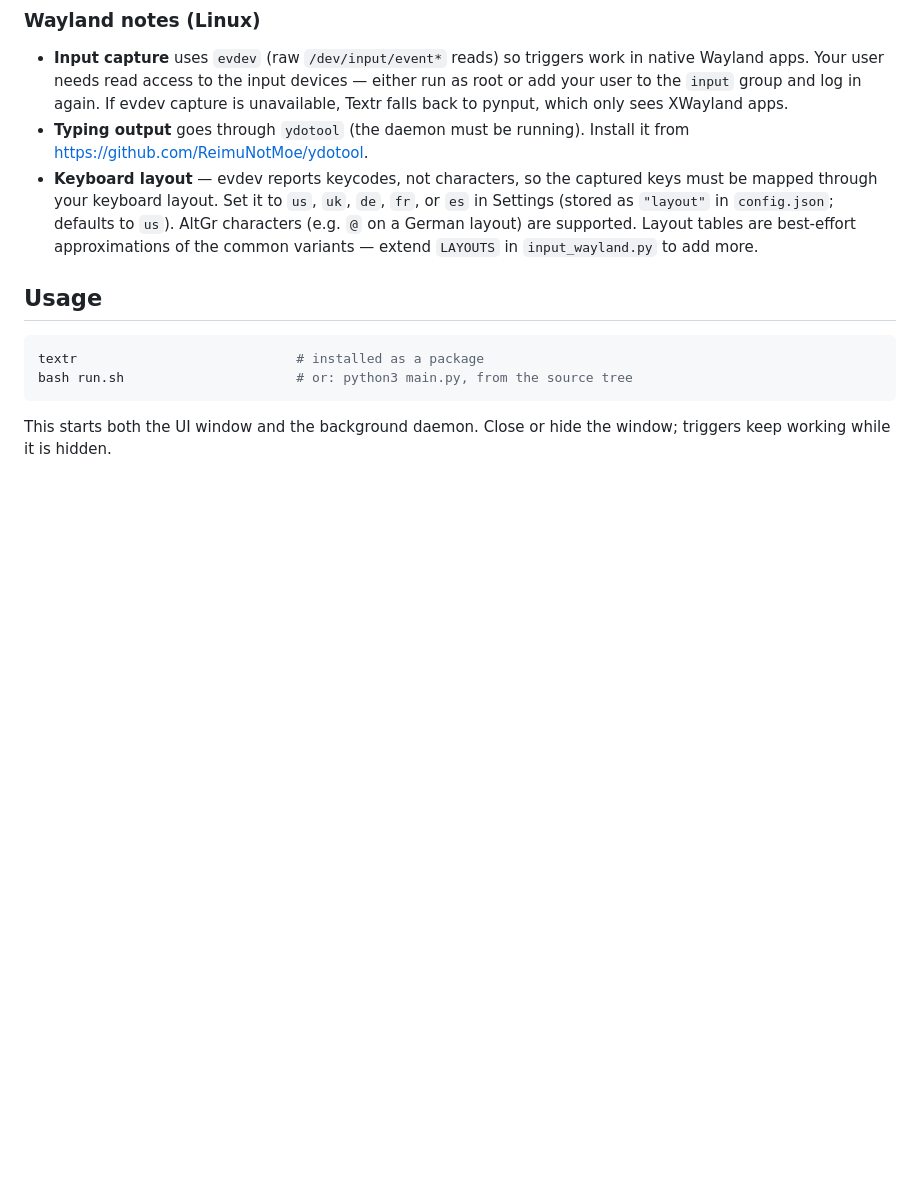
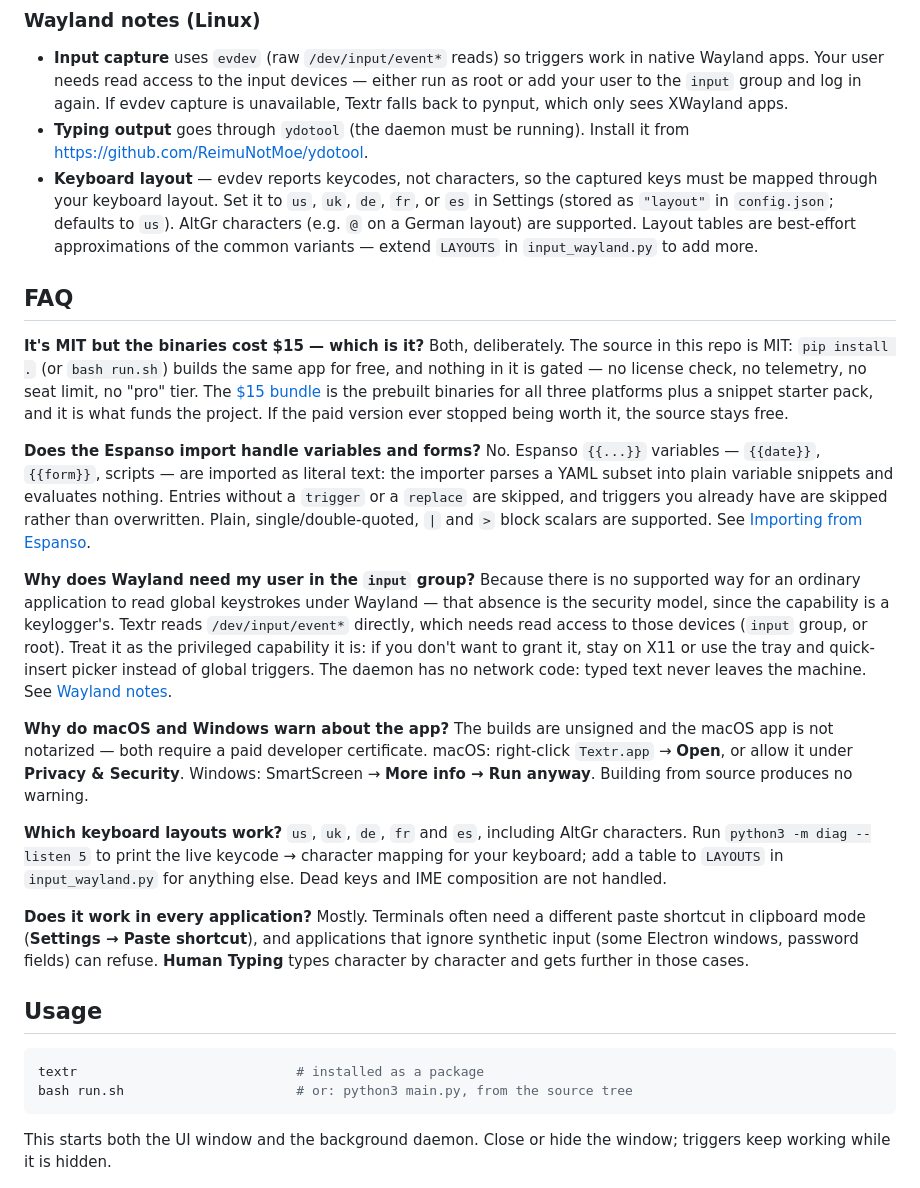
Before and after one commit to Landaluce/Textr, a Markdown page: README.md, the part around the change. Drawn GitHub-style; blank space fills up the shorter version.

Commit message:
Answer the first questions a launch reader asks
People arriving from a launch post ask the same five things before they try
anything: why the binaries cost money when the source is MIT, whether the
Espanso import understands variables, what the input-group grant really means,
why both prebuilt apps warn, and which layouts work. The answers were spread
across the install notes and the Wayland section, which is no help to someone
skimming. The FAQ puts them in one place so launch replies can link to it.

🤖 Generated with Codebuff
Co-Authored-By: Codebuff <noreply@codebuff.com>

```diff
--- a/README.md
+++ b/README.md
@@ -82,6 +82,26 @@ Two first-launch steps:
 - **Input capture** uses `evdev` (raw `/dev/input/event*` reads) so triggers work in native Wayland apps. Your user needs read access to the input devices — either run as root or add your user to the `input` group and log in again. If evdev capture is unavailable, Textr falls back to pynput, which only sees XWayland apps.
 - **Typing output** goes through `ydotool` (the daemon must be running). Install it from [https://github.com/ReimuNotMoe/ydotool](https://github.com/ReimuNotMoe/ydotool).
 - **Keyboard layout** — evdev reports keycodes, not characters, so the captured keys must be mapped through your keyboard layout. Set it to `us`, `uk`, `de`, `fr`, or `es` in Settings (stored as `"layout"` in `config.json`; defaults to `us`). AltGr characters (e.g. `@` on a German layout) are supported. Layout tables are best-effort approximations of the common variants — extend `LAYOUTS` in `input_wayland.py` to add more.
+
+## FAQ
+
+**It's MIT but the binaries cost $15 — which is it?**
+Both, deliberately. The source in this repo is MIT: `pip install .` (or `bash run.sh`) builds the same app for free, and nothing in it is gated — no license check, no telemetry, no seat limit, no "pro" tier. The [$15 bundle](https://alvaroluce.gumroad.com/l/textr) is the prebuilt binaries for all three platforms plus a snippet starter pack, and it is what funds the project. If the paid version ever stopped being worth it, the source stays free.
+
+**Does the Espanso import handle variables and forms?**
+No. Espanso `{{...}}` variables — `{{date}}`, `{{form}}`, scripts — are imported as literal text: the importer parses a YAML subset into plain variable snippets and evaluates nothing. Entries without a `trigger` or a `replace` are skipped, and triggers you already have are skipped rather than overwritten. Plain, single/double-quoted, `|` and `>` block scalars are supported. See [Importing from Espanso](#importing-from-espanso).
+
+**Why does Wayland need my user in the `input` group?**
+Because there is no supported way for an ordinary application to read global keystrokes under Wayland — that absence is the security model, since the capability is a keylogger's. Textr reads `/dev/input/event*` directly, which needs read access to those devices (`input` group, or root). Treat it as the privileged capability it is: if you don't want to grant it, stay on X11 or use the tray and quick-insert picker instead of global triggers. The daemon has no network code: typed text never leaves the machine. See [Wayland notes](#wayland-notes-linux).
+
+**Why do macOS and Windows warn about the app?**
+The builds are unsigned and the macOS app is not notarized — both require a paid developer certificate. macOS: right-click `Textr.app` → **Open**, or allow it under **Privacy & Security**. Windows: SmartScreen → **More info → Run anyway**. Building from source produces no warning.
+
+**Which keyboard layouts work?**
+`us`, `uk`, `de`, `fr` and `es`, including AltGr characters. Run `python3 -m diag --listen 5` to print the live keycode → character mapping for your keyboard; add a table to `LAYOUTS` in `input_wayland.py` for anything else. Dead keys and IME composition are not handled.
+
+**Does it work in every application?**
+Mostly. Terminals often need a different paste shortcut in clipboard mode (**Settings → Paste shortcut**), and applications that ignore synthetic input (some Electron windows, password fields) can refuse. **Human Typing** types character by character and gets further in those cases.
 
 ## Usage
 
```
